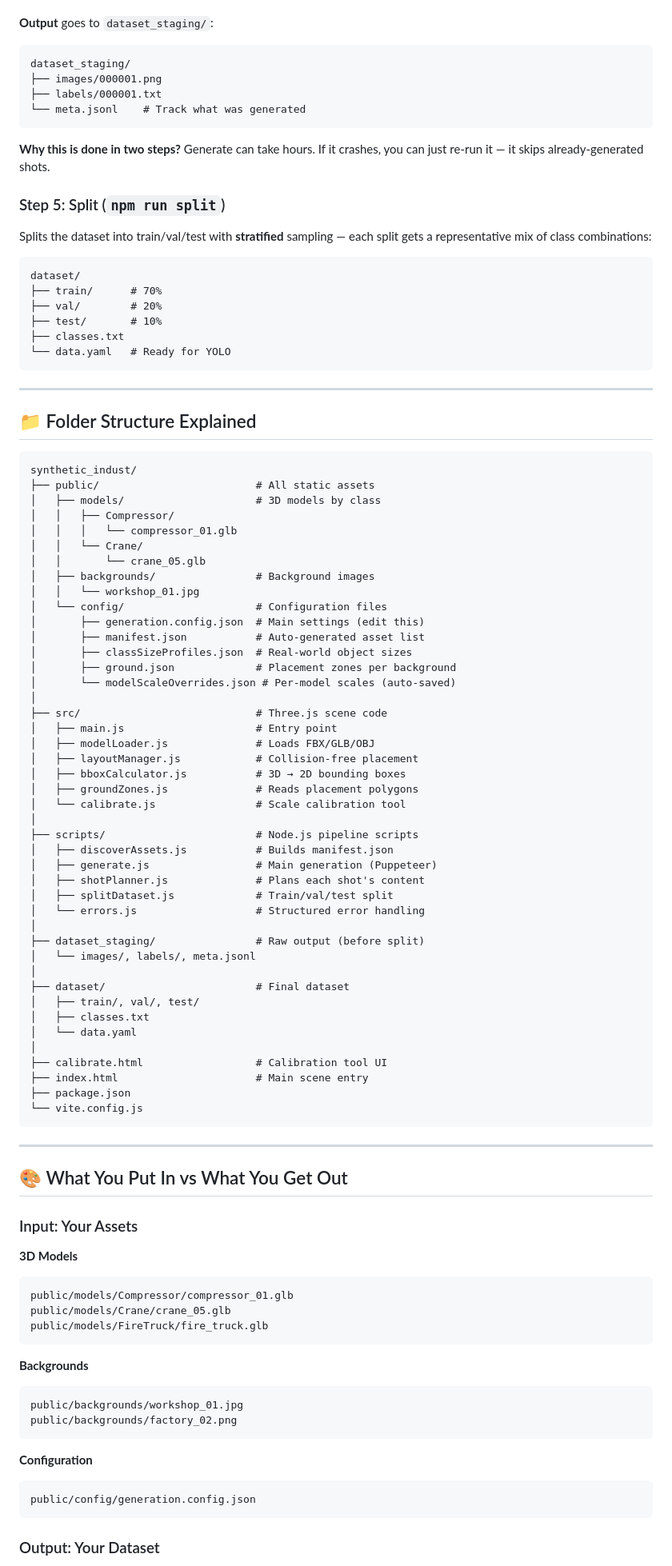
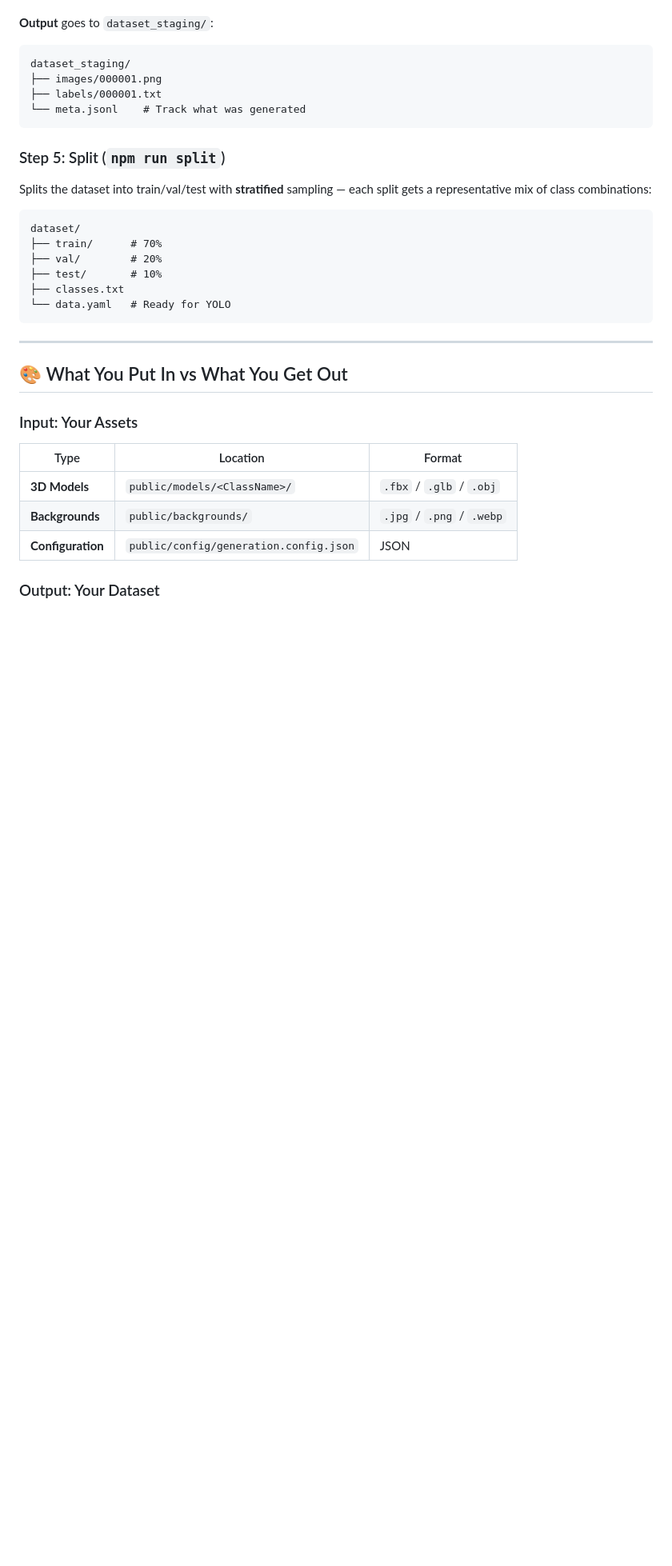
Before and after one commit to bahar-abn/Synthetic_indust, a Markdown page: README.md, the part around one of its changes. Shown at 80% size. GitHub-like rendering; blank space fills up the shorter version.

````diff
--- a/README.md
+++ b/README.md
@@ -208,8 +338,6 @@ dataset_staging/
 └── meta.jsonl    # Track what was generated
 ```
 
-**Why this is done in two steps?** Generate can take hours. If it crashes, you can just re-run it — it skips already-generated shots.
-
 ### Step 5: Split (`npm run split`)
 
 Splits the dataset into train/val/test with **stratified** sampling — each split gets a representative mix of class combinations:
@@ -225,77 +353,15 @@ dataset/
 
 ---
 
-## 📁 Folder Structure Explained
-
-```
-synthetic_indust/
-├── public/                         # All static assets
-│   ├── models/                     # 3D models by class
-│   │   ├── Compressor/
-│   │   │   └── compressor_01.glb
-│   │   └── Crane/
-│   │       └── crane_05.glb
-│   ├── backgrounds/                # Background images
-│   │   └── workshop_01.jpg
-│   └── config/                     # Configuration files
-│       ├── generation.config.json  # Main settings (edit this)
-│       ├── manifest.json           # Auto-generated asset list
-│       ├── classSizeProfiles.json  # Real-world object sizes
-│       ├── ground.json             # Placement zones per background
-│       └── modelScaleOverrides.json # Per-model scales (auto-saved)
-│
-├── src/                            # Three.js scene code
-│   ├── main.js                     # Entry point
-│   ├── modelLoader.js              # Loads FBX/GLB/OBJ
-│   ├── layoutManager.js            # Collision-free placement
-│   ├── bboxCalculator.js           # 3D → 2D bounding boxes
-│   ├── groundZones.js              # Reads placement polygons
-│   └── calibrate.js                # Scale calibration tool
-│
-├── scripts/                        # Node.js pipeline scripts
-│   ├── discoverAssets.js           # Builds manifest.json
-│   ├── generate.js                 # Main generation (Puppeteer)
-│   ├── shotPlanner.js              # Plans each shot's content
-│   ├── splitDataset.js             # Train/val/test split
-│   └── errors.js                   # Structured error handling
-│
-├── dataset_staging/                # Raw output (before split)
-│   └── images/, labels/, meta.jsonl
-│
-├── dataset/                        # Final dataset
-│   ├── train/, val/, test/
-│   ├── classes.txt
-│   └── data.yaml
-│
-├── calibrate.html                  # Calibration tool UI
-├── index.html                      # Main scene entry
-├── package.json
-└── vite.config.js
-```
-
----
-
 ## 🎨 What You Put In vs What You Get Out
 
 ### Input: Your Assets
 
-**3D Models**
-```
-public/models/Compressor/compressor_01.glb
-public/models/Crane/crane_05.glb
-public/models/FireTruck/fire_truck.glb
-```
-
-**Backgrounds**
-```
-public/backgrounds/workshop_01.jpg
-public/backgrounds/factory_02.png
-```
-
-**Configuration**
-```
-public/config/generation.config.json
-```
+| Type | Location | Format |
+|------|----------|--------|
+| **3D Models** | `public/models/<ClassName>/` | `.fbx` / `.glb` / `.obj` |
+| **Backgrounds** | `public/backgrounds/` | `.jpg` / `.png` / `.webp` |
+| **Configuration** | `public/config/generation.config.json` | JSON |
 
 ### Output: Your Dataset
 
````
Also changed, not shown: other parts of README.md (+152 -68 lines).
